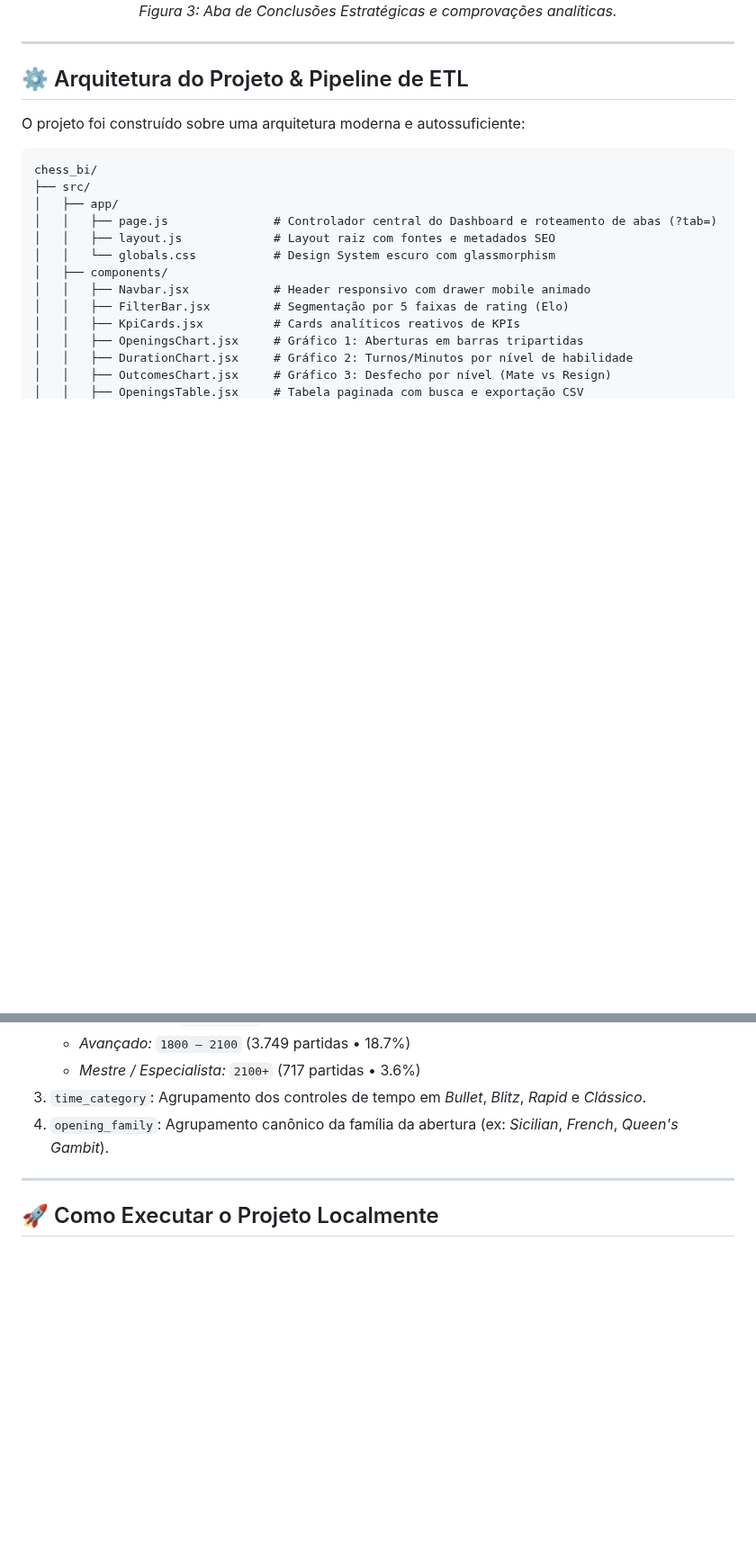
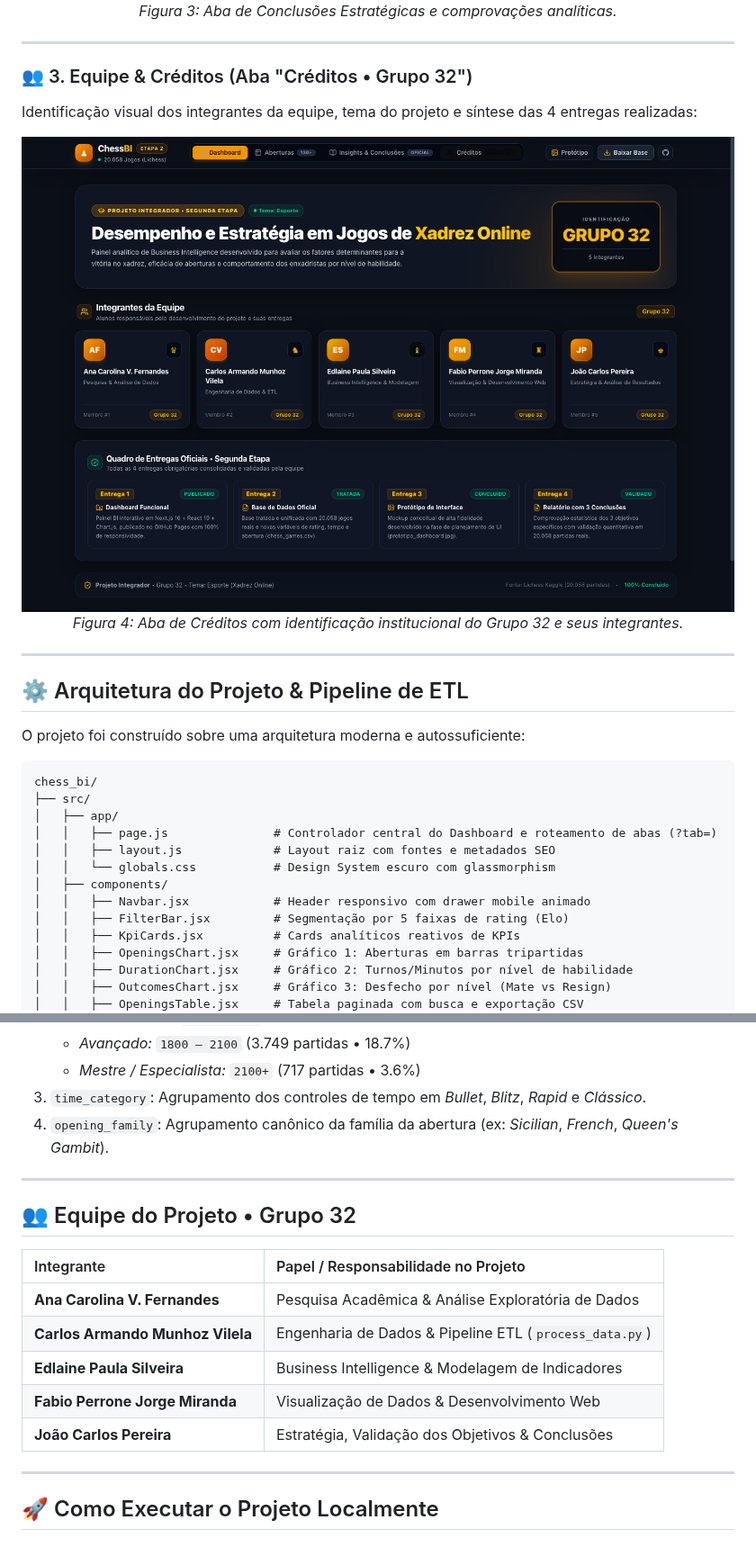
Before and after one commit to joaopereirajp/chess_bi, a Markdown page: README.md, 2 parts joined by grey strips. Shown at 90% size. GitHub-like rendering; pictures changed too: docs/images/credits_tab.png (added); blank space fills up the shorter version.

Commit message:
feat: adicionar pagina de creditos com integrantes do Grupo 32 e atualizar README

```diff
--- a/README.md
+++ b/README.md
@@ -108,6 +108,16 @@ Incorpora nativamente o relatório acadêmico no próprio dashboard, com cards e
 
 ---
 
+### 👥 3. Equipe & Créditos (Aba "Créditos • Grupo 32")
+Identificação visual dos integrantes da equipe, tema do projeto e síntese das 4 entregas realizadas:
+
+<div align="center">
+  <img src="docs/images/credits_tab.png" alt="Página de Créditos - Grupo 32" width="100%" style="border-radius: 12px; box-shadow: 0 8px 24px rgba(0,0,0,0.4);">
+  <p><em>Figura 4: Aba de Créditos com identificação institucional do Grupo 32 e seus integrantes.</em></p>
+</div>
+
+---
+
 ## ⚙️ Arquitetura do Projeto & Pipeline de ETL
 
 O projeto foi construído sobre uma arquitetura moderna e autossuficiente:
@@ -148,6 +159,18 @@ chess_bi/
    - *Mestre / Especialista:* `2100+` (717 partidas • 3.6%)
 3. `time_category`: Agrupamento dos controles de tempo em *Bullet*, *Blitz*, *Rapid* e *Clássico*.
 4. `opening_family`: Agrupamento canônico da família da abertura (ex: *Sicilian*, *French*, *Queen's Gambit*).
+
+---
+
+## 👥 Equipe do Projeto • Grupo 32
+
+| Integrante | Papel / Responsabilidade no Projeto |
+| :--- | :--- |
+| **Ana Carolina V. Fernandes** | Pesquisa Acadêmica & Análise Exploratória de Dados |
+| **Carlos Armando Munhoz Vilela** | Engenharia de Dados & Pipeline ETL (`process_data.py`) |
+| **Edlaine Paula Silveira** | Business Intelligence & Modelagem de Indicadores |
+| **Fabio Perrone Jorge Miranda** | Visualização de Dados & Desenvolvimento Web |
+| **João Carlos Pereira** | Estratégia, Validação dos Objetivos & Conclusões |
 
 ---
 
```
Also changed, not shown: other parts of README.md (+3 -2 lines), public/docs/images/credits_tab.png (added), 3 other files.
